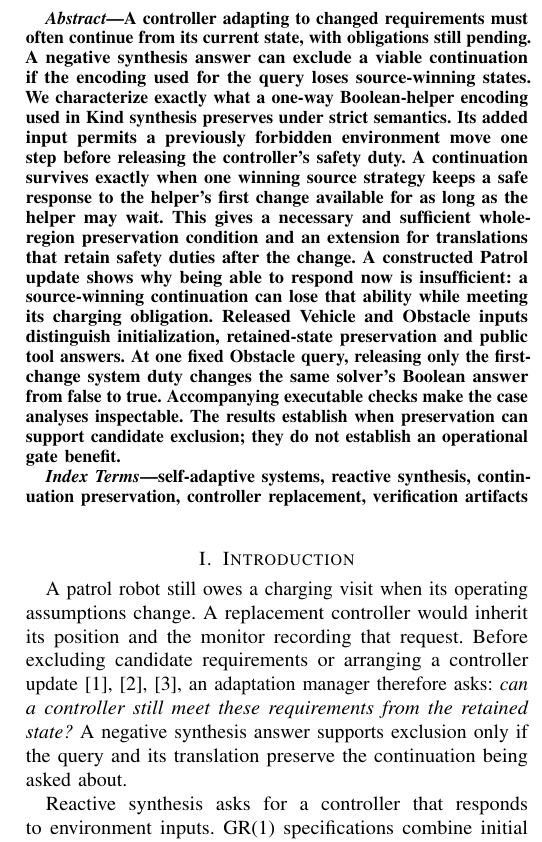
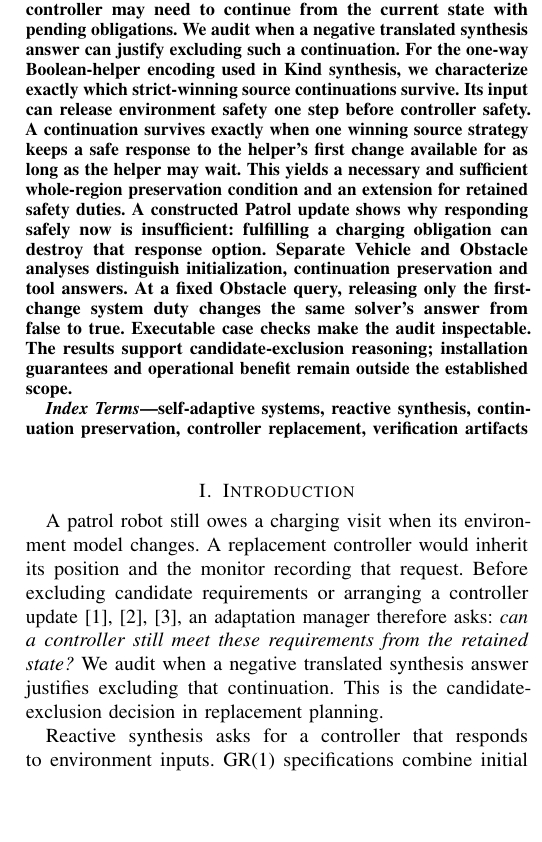
Before and after one commit to research-artifact-archive/seams2027, a LaTeX paper (paper/source/source/main/main.tex, which reads paper/source/source/main/foundations.tex, paper/source/source/main/overview-figure.tex): part of one column of page 1 of 9, cut at the place of the change, the shorter picture padded with empty space. Compiled offline with pdfLaTeX; a missing font is replaced by an installed copy or a similar font; a LaTeX package or settings file that is missing is left out.

Commit message:
Align the continuation audit with controller replacement
Clarify candidate exclusion during replacement planning in the title, abstract,
introduction and conclusion. Preserve the formal results, complete proofs and
scientific archives; update matching PDFs, source and reader navigation.

```diff
--- a/paper/source/source/main/foundations.tex
+++ b/paper/source/source/main/foundations.tex
@@ -1,10 +1,11 @@
-A patrol robot still owes a charging visit when its operating assumptions
-change. A replacement controller would inherit its position and the monitor
+A patrol robot still owes a charging visit when its environment model
+changes. A replacement controller would inherit its position and the monitor
 recording that request. Before excluding candidate requirements or arranging
 a controller update~\cite{specrepair,degradation,dupdate}, an adaptation
 manager therefore asks: \emph{can a controller still meet these requirements
-from the retained state?} A negative synthesis answer supports exclusion only
-if the query and its translation preserve the continuation being asked about.
+from the retained state?} We audit when a negative translated synthesis
+answer justifies excluding that continuation. This is the candidate-exclusion
+decision in replacement planning.
 
 Reactive synthesis asks for a controller that responds to environment
 inputs. GR(1) specifications combine initial conditions, safety rules and
--- a/paper/source/source/main/main.tex
+++ b/paper/source/source/main/main.tex
@@ -21,23 +21,23 @@
 \author{\IEEEauthorblockN{Anonymous authors}}
 \begin{document}\raggedbottom\maketitle
 \begin{abstract}
-A controller adapting to changed requirements must often continue from its
-current state, with obligations still pending. A negative synthesis answer
-can exclude a viable continuation if the encoding used for the query loses
-source-winning states. We characterize exactly what a one-way Boolean-helper
-encoding used in Kind synthesis preserves under strict semantics. Its added
-input permits a previously forbidden environment move one step before
-releasing the controller's safety duty. A continuation survives exactly when
+After an environment-model change, a replacement controller may need to
+continue from the current state with pending obligations. We audit when a
+negative translated synthesis answer can justify excluding such a continuation.
+For the one-way Boolean-helper encoding used in Kind synthesis, we characterize
+exactly which strict-winning source continuations survive. Its input can
+release environment safety one step before controller safety. A continuation survives exactly when
 one winning source strategy keeps a safe response to the helper's first
 change available for as long as the helper may wait.
-This gives a necessary and sufficient whole-region preservation condition
-and an extension for translations that retain safety duties after the change.
-A constructed Patrol update shows why being able to respond now is insufficient:
-a source-winning continuation can lose that ability while meeting its charging
-obligation. Released Vehicle and Obstacle inputs distinguish initialization,
-retained-state preservation and public tool answers. At one fixed Obstacle query, releasing only the first-change system duty
-changes the same solver's Boolean answer from false to true. Accompanying executable checks make the case analyses inspectable. The results establish when preservation can
-support candidate exclusion; they do not establish an operational gate benefit.
+This yields a necessary and sufficient whole-region preservation condition
+and an extension for retained safety duties. A constructed Patrol update
+shows why responding safely now is insufficient: fulfilling a charging
+obligation can destroy that response option. Separate Vehicle and Obstacle
+analyses distinguish initialization, continuation preservation and tool answers.
+At a fixed Obstacle query, releasing only the first-change system duty changes
+the same solver's answer from false to true. Executable case checks make the
+audit inspectable. The results support candidate-exclusion reasoning;
+installation guarantees and operational benefit remain outside the established scope.
 \end{abstract}
 \begin{IEEEkeywords}
 self-adaptive systems, reactive synthesis, continuation preservation,
--- a/paper/source/source/main/overview-figure.tex
+++ b/paper/source/source/main/overview-figure.tex
@@ -34,9 +34,8 @@ obligation/.style={fill=white,text width=35mm,inner sep=.5mm}]
 \node[text width=80mm] at (42,0)
  {Conceptual use; no implemented gate.};
 \end{tikzpicture}
-\caption{Using a negative answer requires two separate justifications:
-the encoding must preserve the source property queried, and the answering
-procedure must correspond to that query and objective. The preservation
-result alone does not establish the latter.}
+\caption{Auditing candidate exclusion requires preservation of the source
+property queried and correspondence between the answering procedure and
+that query and objective. Preservation alone does not establish the latter.}
 \label{fig:overview}
 \end{figure}
```
Also changed, not shown: docs/versions.md (+4 -2 lines), paper/source/source/main/conclusion.tex (+11 -9 lines), paper/source/source/main/discussion.tex (+2 -2 lines), paper/source/source/main/references.tex (+1 -1 lines), paper/source/source/supplement/current-evidence-index.tex (+2 -2 lines), paper/source/source/supplement/main.tex (+2 -2 lines), paper/source/source/supplement/r10-reader-guide.tex (+5 -4 lines), paper/source/source/supplement/v71-r8-same-solver-diagnostic.tex (+1 -1 lines), paper/source/source/supplement/v71-r9-completed-pair.tex (+1 -1 lines), README.md, paper/README.md, paper/main.pdf, paper/source/README.txt, paper/source/main.pdf, 4 more files, 4 other files.
